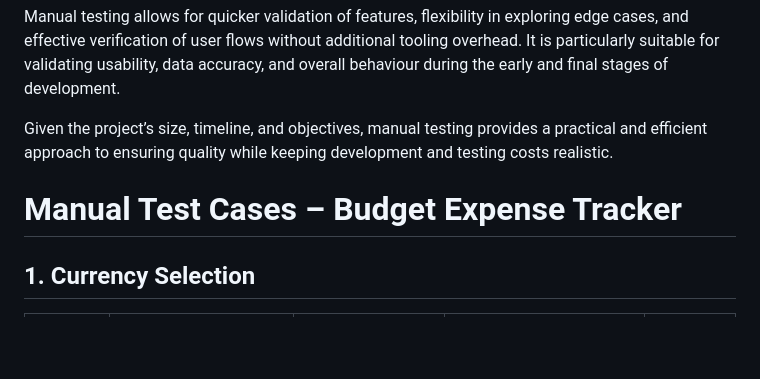
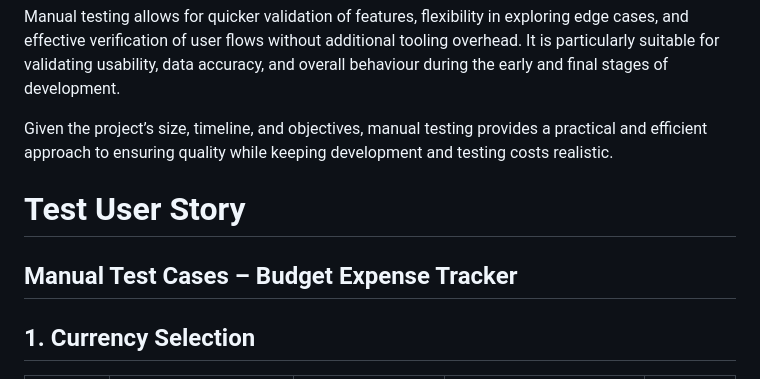
Before and after one commit to Ola-Olawoyin/budget-expense-tracker, a Markdown page: TESTING.md, the part around the change. Drawn GitHub-style; blank space fills up the shorter version.

Commit message:
Add user story test title

```diff
--- a/TESTING.md
+++ b/TESTING.md
@@ -82,8 +82,9 @@ Manual testing allows for quicker validation of features, flexibility in explori
 
 Given the project’s size, timeline, and objectives, manual testing provides a practical and efficient approach to ensuring quality while keeping development and testing costs realistic.
 
+# Test User Story
 
-# Manual Test Cases – Budget Expense Tracker
+## Manual Test Cases – Budget Expense Tracker
 
 ## 1. Currency Selection
 
```
